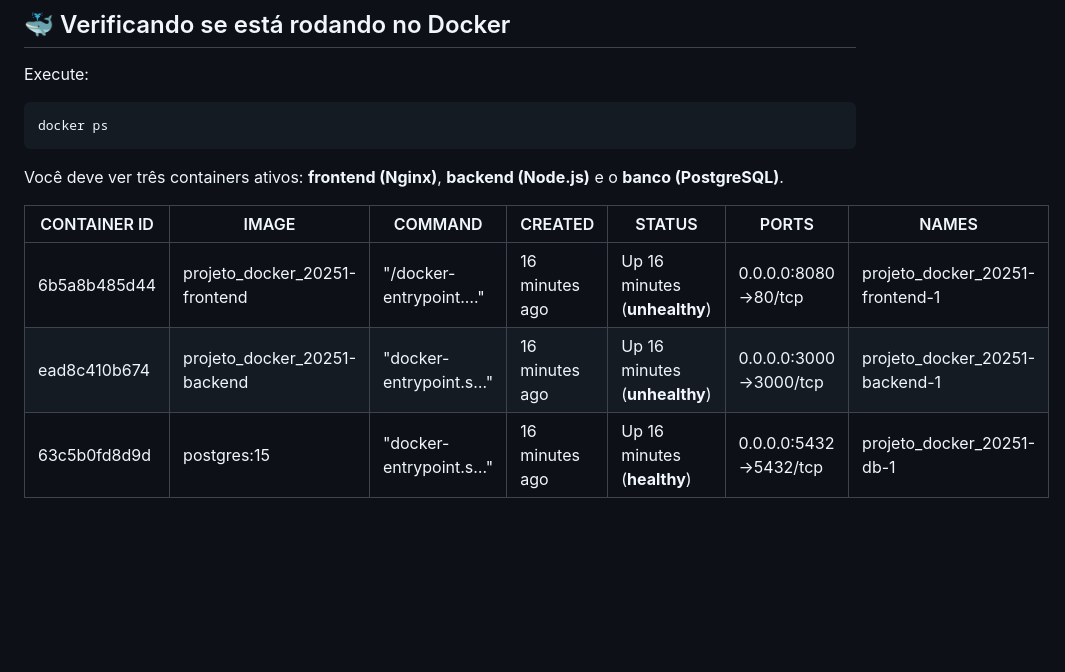
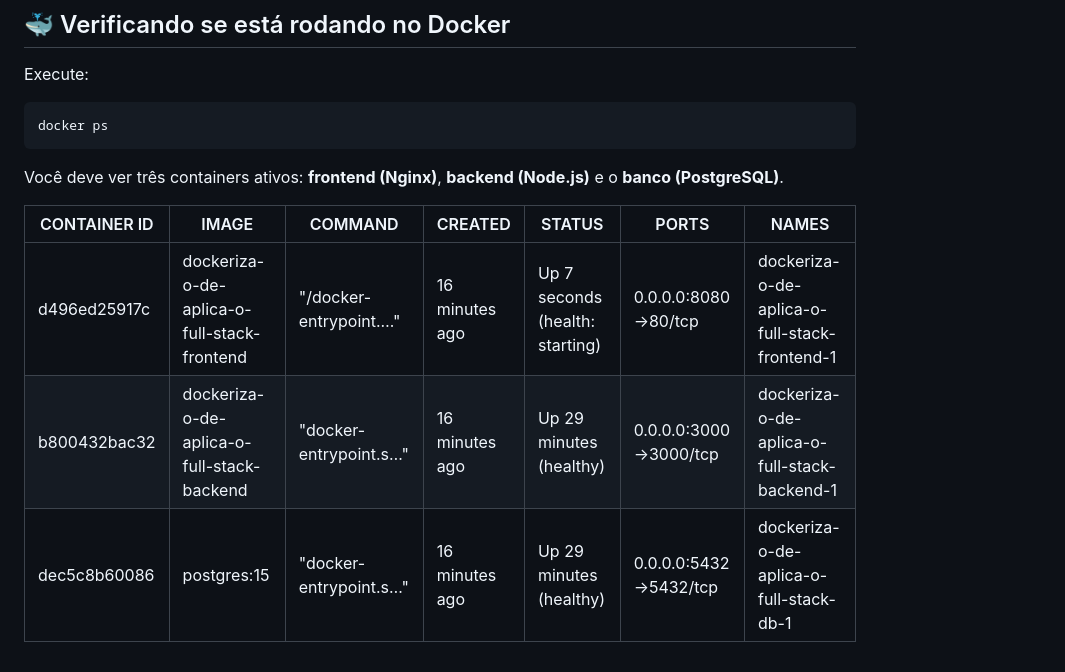
Before and after one commit to louise-alonso/Dockeriza-o-de-Aplica-o-Full-Stack, a Markdown page: README.md, the part around the change. Rendered like a GitHub page; blank space fills up the shorter version.

```diff
--- a/README.md
+++ b/README.md
@@ -116,6 +116,6 @@ Você deve ver três containers ativos: **frontend (Nginx)**, **backend (Node.js
 
 | CONTAINER ID | IMAGE                        | COMMAND                    | CREATED         | STATUS            | PORTS                     | NAMES                             |
 | ------------- | ---------------------------- | -------------------------- | --------------- | ----------------- | ------------------------- | ---------------------------------- |
-| 6b5a8b485d44  | projeto_docker_20251-frontend | "/docker-entrypoint.…"     | 16 minutes ago  | Up 16 minutes (**unhealthy**) | 0.0.0.0:8080->80/tcp      | projeto_docker_20251-frontend-1   |
-| ead8c410b674  | projeto_docker_20251-backend  | "docker-entrypoint.s…"     | 16 minutes ago  | Up 16 minutes (**unhealthy**) | 0.0.0.0:3000->3000/tcp    | projeto_docker_20251-backend-1    |
-| 63c5b0fd8d9d  | postgres:15                  | "docker-entrypoint.s…"     | 16 minutes ago  | Up 16 minutes (**healthy**)   | 0.0.0.0:5432->5432/tcp    | projeto_docker_20251-db-1         |
+| d496ed25917c    | dockeriza-o-de-aplica-o-full-stack-frontend  | "/docker-entrypoint.…"     | 16 minutes ago  | Up 7 seconds (health: starting) | 0.0.0.0:8080->80/tcp      | dockeriza-o-de-aplica-o-full-stack-frontend-1   |
+| b800432bac32   | dockeriza-o-de-aplica-o-full-stack-backend | "docker-entrypoint.s…"     | 16 minutes ago  | Up 29 minutes (healthy)   | 0.0.0.0:3000->3000/tcp    | dockeriza-o-de-aplica-o-full-stack-backend-1    |
+| dec5c8b60086  | postgres:15                  | "docker-entrypoint.s…"     | 16 minutes ago  | Up 29 minutes (healthy)    | 0.0.0.0:5432->5432/tcp    | dockeriza-o-de-aplica-o-full-stack-db-1        |
```
